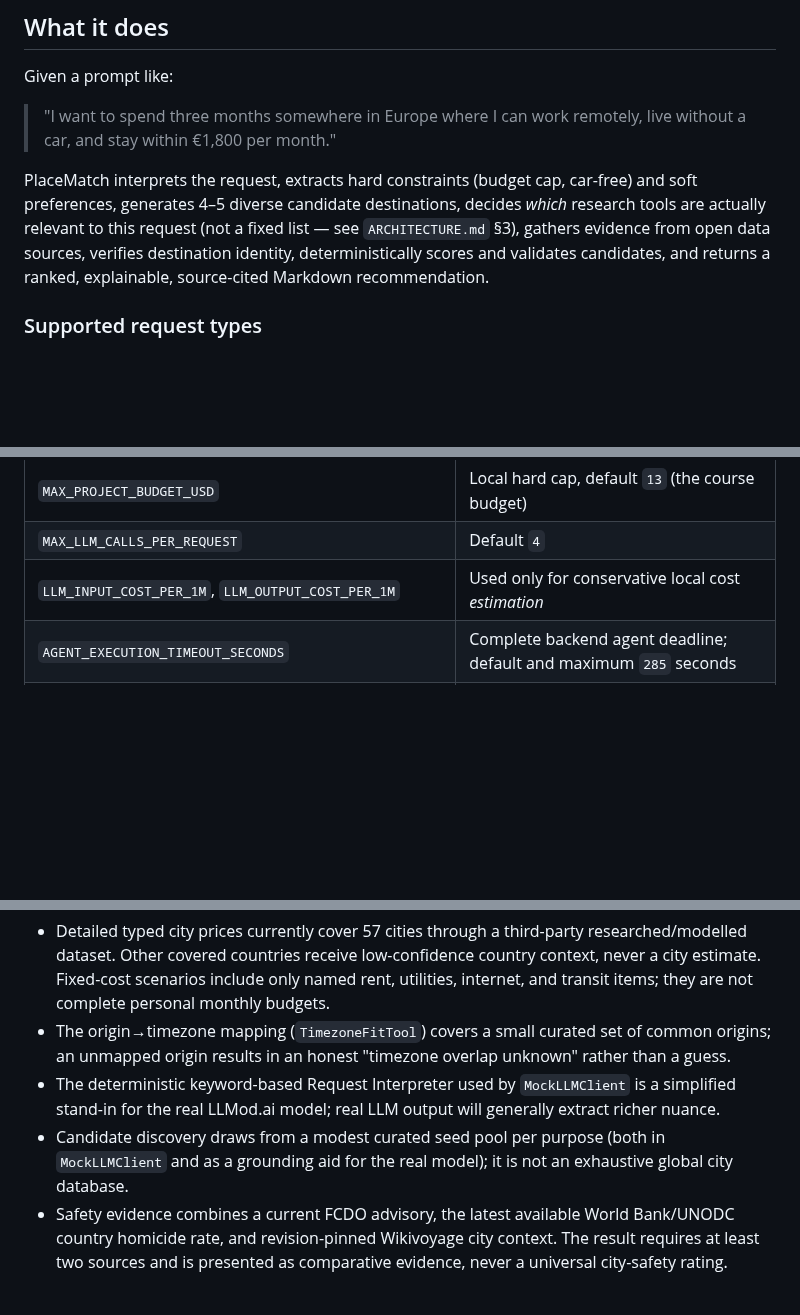
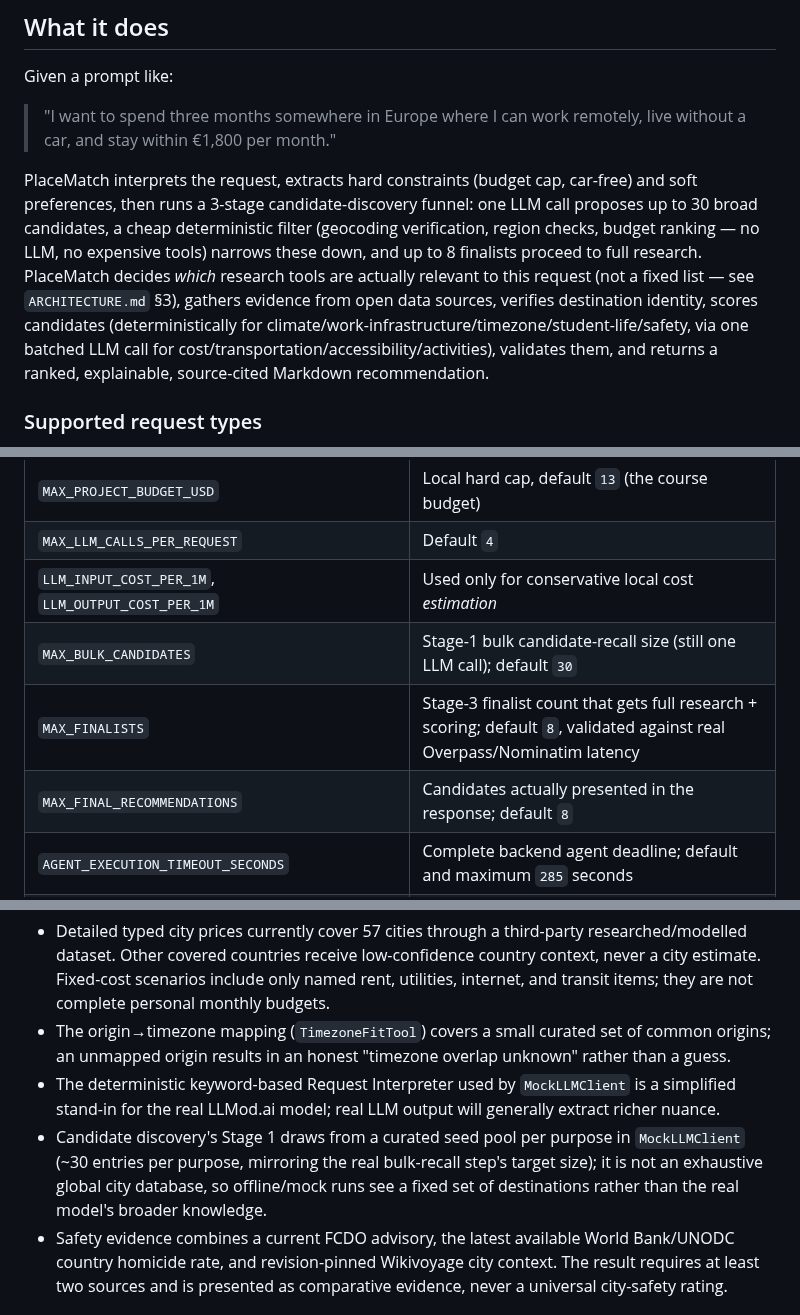
Before and after one commit to edanperetz2/DigitalNomadAgent, a Markdown page: README.md, 3 parts joined by grey strips. Drawn GitHub-style; blank space fills up the shorter version.

```diff
--- a/README.md
+++ b/README.md
@@ -32,10 +32,14 @@ Given a prompt like:
 > and stay within €1,800 per month."
 
 PlaceMatch interprets the request, extracts hard constraints (budget cap, car-free) and soft
-preferences, generates 4–5 diverse candidate destinations, decides *which* research tools are
-actually relevant to this request (not a fixed list — see `ARCHITECTURE.md` §3), gathers evidence
-from open data sources, verifies destination identity, deterministically scores and validates
-candidates, and returns a ranked, explainable, source-cited Markdown recommendation.
+preferences, then runs a 3-stage candidate-discovery funnel: one LLM call proposes up to 30 broad
+candidates, a cheap deterministic filter (geocoding verification, region checks, budget ranking —
+no LLM, no expensive tools) narrows these down, and up to 8 finalists proceed to full research.
+PlaceMatch decides *which* research tools are actually relevant to this request (not a fixed list —
+see `ARCHITECTURE.md` §3), gathers evidence from open data sources, verifies destination identity,
+scores candidates (deterministically for climate/work-infrastructure/timezone/student-life/safety,
+via one batched LLM call for cost/transportation/accessibility/activities), validates them, and
+returns a ranked, explainable, source-cited Markdown recommendation.
 
 ### Supported request types
 
@@ -206,6 +210,9 @@ All variables are documented with safe defaults or empty placeholders in `.env.e
 | `MAX_PROJECT_BUDGET_USD` | Local hard cap, default `13` (the course budget) |
 | `MAX_LLM_CALLS_PER_REQUEST` | Default `4` |
 | `LLM_INPUT_COST_PER_1M`, `LLM_OUTPUT_COST_PER_1M` | Used only for conservative local cost *estimation* |
+| `MAX_BULK_CANDIDATES` | Stage-1 bulk candidate-recall size (still one LLM call); default `30` |
+| `MAX_FINALISTS` | Stage-3 finalist count that gets full research + scoring; default `8`, validated against real Overpass/Nominatim latency |
+| `MAX_FINAL_RECOMMENDATIONS` | Candidates actually presented in the response; default `8` |
 | `AGENT_EXECUTION_TIMEOUT_SECONDS` | Complete backend agent deadline; default and maximum `285` seconds |
 | `RECOMMENDATION_RESERVE_SECONDS` | Time reserved after research for scoring/rendering; default `60` seconds |
 | `TOOL_EXECUTION_TIMEOUT_SECONDS` | Complete budget for one tool/candidate invocation; default `50` seconds |
@@ -359,8 +366,10 @@ ordinary `pytest` runs.
   unmapped origin results in an honest "timezone overlap unknown" rather than a guess.
 - The deterministic keyword-based Request Interpreter used by `MockLLMClient` is a simplified stand-in
   for the real LLMod.ai model; real LLM output will generally extract richer nuance.
-- Candidate discovery draws from a modest curated seed pool per purpose (both in `MockLLMClient` and
-  as a grounding aid for the real model); it is not an exhaustive global city database.
+- Candidate discovery's Stage 1 draws from a curated seed pool per purpose in `MockLLMClient`
+  (~30 entries per purpose, mirroring the real bulk-recall step's target size); it is not an
+  exhaustive global city database, so offline/mock runs see a fixed set of destinations rather
+  than the real model's broader knowledge.
 - Safety evidence combines a current FCDO advisory, the latest available World Bank/UNODC
   country homicide rate, and revision-pinned Wikivoyage city context. The result requires at
   least two sources and is presented as comparative evidence, never a universal city-safety rating.
```
Also changed, not shown: ARCHITECTURE.md (+23 -12 lines), docs/tool_implementation_master_plan.md (+1 -1 lines).
